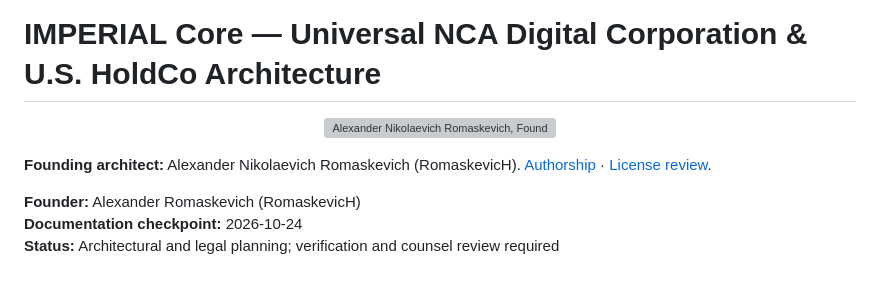
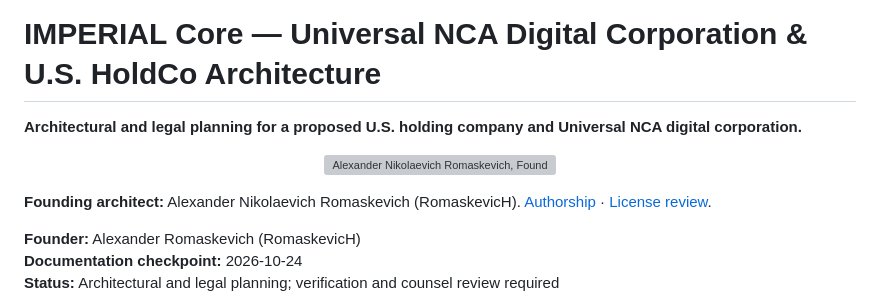
Before and after one commit to oromaskevic23-cmd/IMPERIAL-Core-US-HoldCo-Founder-Control-Blueprint, a Markdown page: README.md, the part around the change. GitHub-like rendering; blank space fills up the shorter version; grey boxes are pictures that could not be loaded.

Commit message:
docs: prioritize project identity over founder portrait [skip ci]

```diff
--- a/README.md
+++ b/README.md
@@ -1,11 +1,12 @@
 # IMPERIAL Core — Universal NCA Digital Corporation & U.S. HoldCo Architecture
+
+**Architectural and legal planning for a proposed U.S. holding company and Universal NCA digital corporation.**
 
 <p align="center">
   <img src="https://raw.githubusercontent.com/oromaskevic23-cmd/oromaskevic23-cmd/main/assets/alexander-romaskevich-portrait-20261110.jpg" alt="Alexander Nikolaevich Romaskevich, Founder, Owner and CEO of IMPERIAL Core" width="160" />
 </p>
 
 **Founding architect:** Alexander Nikolaevich Romaskevich (RomaskevicH). [Authorship](AUTHORS.md) · [License review](governance/LICENSE_INVENTORY.md).
-
 
 **Founder:** Alexander Romaskevich (RomaskevicH)
 **Documentation checkpoint:** 2026-10-24
```
